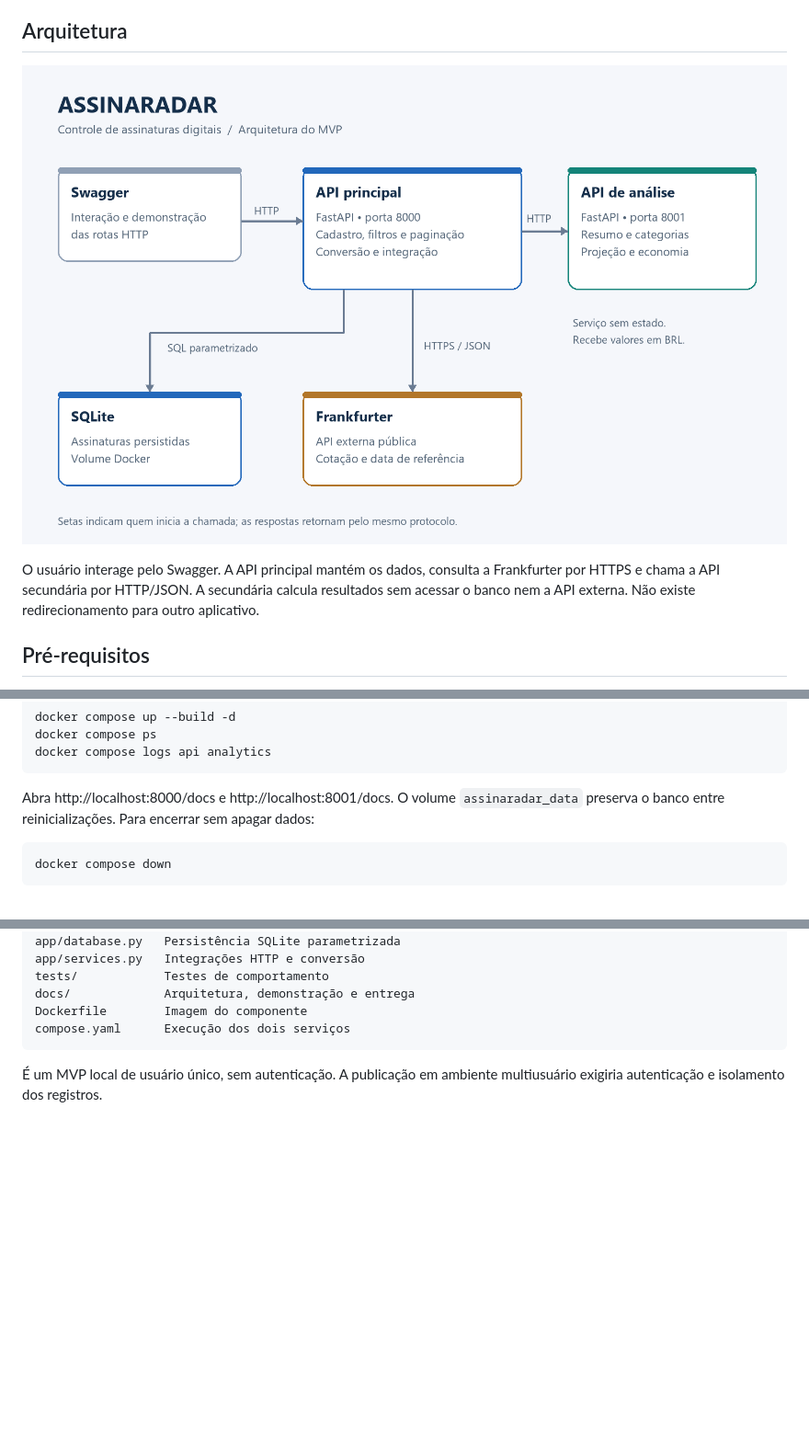
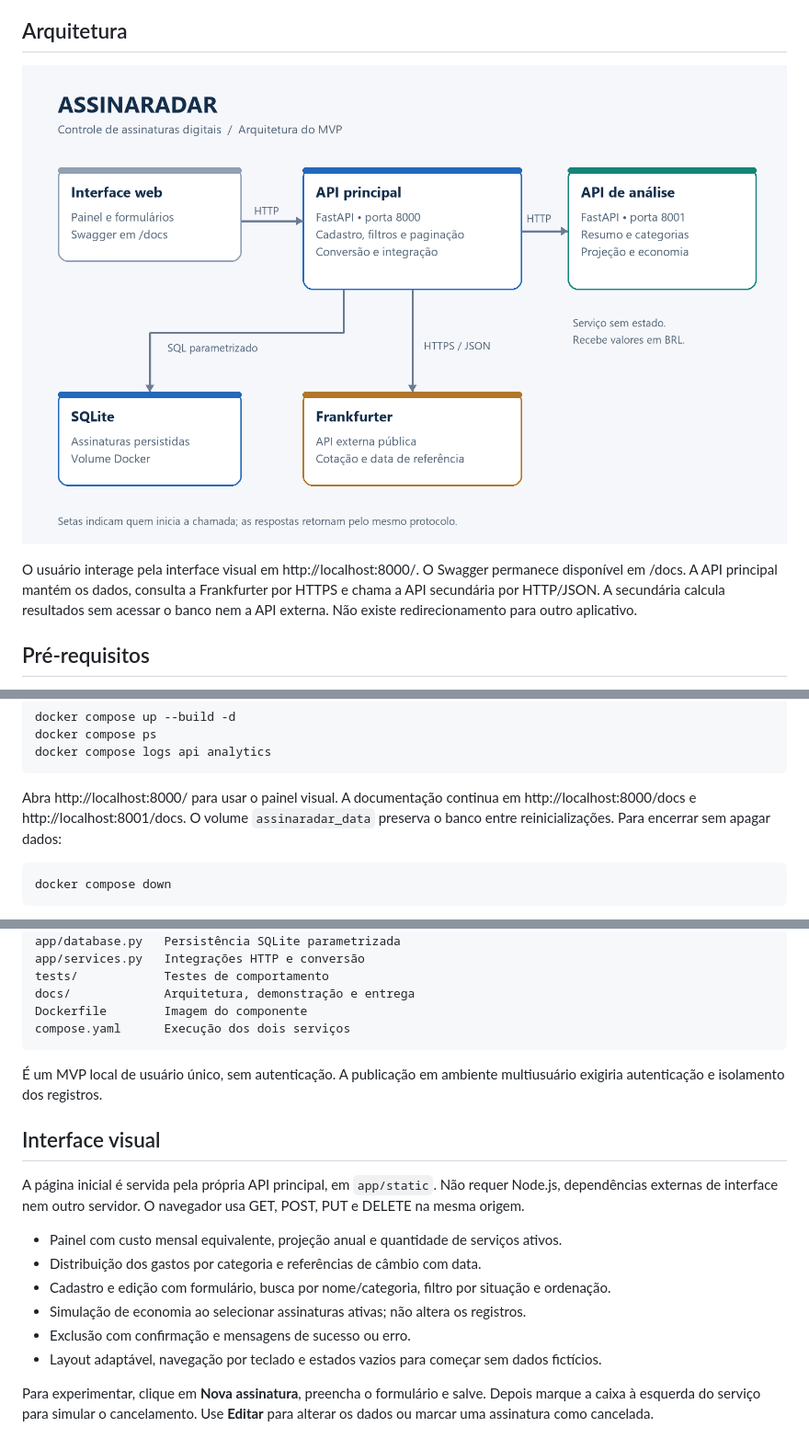
Before and after one commit to Yuri-N3/assinaradar-api, a Markdown page: README.md, 3 parts joined by grey strips. Shown: that part at 92% size. Rendered like a GitHub page; pictures changed too: docs/arquitetura.png; blank space fills up the shorter version.

Commit message:
Adiciona painel visual para gerenciar assinaturas e simular economia

````diff
--- a/README.md
+++ b/README.md
@@ -6,7 +6,7 @@ API REST em Python para controlar assinaturas de serviços digitais. Persiste os
 
 ![Fluxograma da arquitetura](docs/arquitetura.png)
 
-O usuário interage pelo Swagger. A API principal mantém os dados, consulta a Frankfurter por HTTPS e chama a API secundária por HTTP/JSON. A secundária calcula resultados sem acessar o banco nem a API externa. Não existe redirecionamento para outro aplicativo.
+O usuário interage pela interface visual em http://localhost:8000/. O Swagger permanece disponível em /docs. A API principal mantém os dados, consulta a Frankfurter por HTTPS e chama a API secundária por HTTP/JSON. A secundária calcula resultados sem acessar o banco nem a API externa. Não existe redirecionamento para outro aplicativo.
 
 ## Pré-requisitos
 
@@ -36,7 +36,7 @@ docker compose ps
 docker compose logs api analytics
 ```
 
-Abra http://localhost:8000/docs e http://localhost:8001/docs. O volume `assinaradar_data` preserva o banco entre reinicializações. Para encerrar sem apagar dados:
+Abra http://localhost:8000/ para usar o painel visual. A documentação continua em http://localhost:8000/docs e http://localhost:8001/docs. O volume `assinaradar_data` preserva o banco entre reinicializações. Para encerrar sem apagar dados:
 
 ```powershell
 docker compose down
@@ -145,3 +145,16 @@ compose.yaml      Execução dos dois serviços
 ```
 
 É um MVP local de usuário único, sem autenticação. A publicação em ambiente multiusuário exigiria autenticação e isolamento dos registros.
+
+## Interface visual
+
+A página inicial é servida pela própria API principal, em `app/static`. Não requer Node.js, dependências externas de interface nem outro servidor. O navegador usa GET, POST, PUT e DELETE na mesma origem.
+
+- Painel com custo mensal equivalente, projeção anual e quantidade de serviços ativos.
+- Distribuição dos gastos por categoria e referências de câmbio com data.
+- Cadastro e edição com formulário, busca por nome/categoria, filtro por situação e ordenação.
+- Simulação de economia ao selecionar assinaturas ativas; não altera os registros.
+- Exclusão com confirmação e mensagens de sucesso ou erro.
+- Layout adaptável, navegação por teclado e estados vazios para começar sem dados fictícios.
+
+Para experimentar, clique em **Nova assinatura**, preencha o formulário e salve. Depois marque a caixa à esquerda do serviço para simular o cancelamento. Use **Editar** para alterar os dados ou marcar uma assinatura como cancelada.
````
Also changed, not shown: docs/validacao.md (+4 -0 lines), 4 other files.
